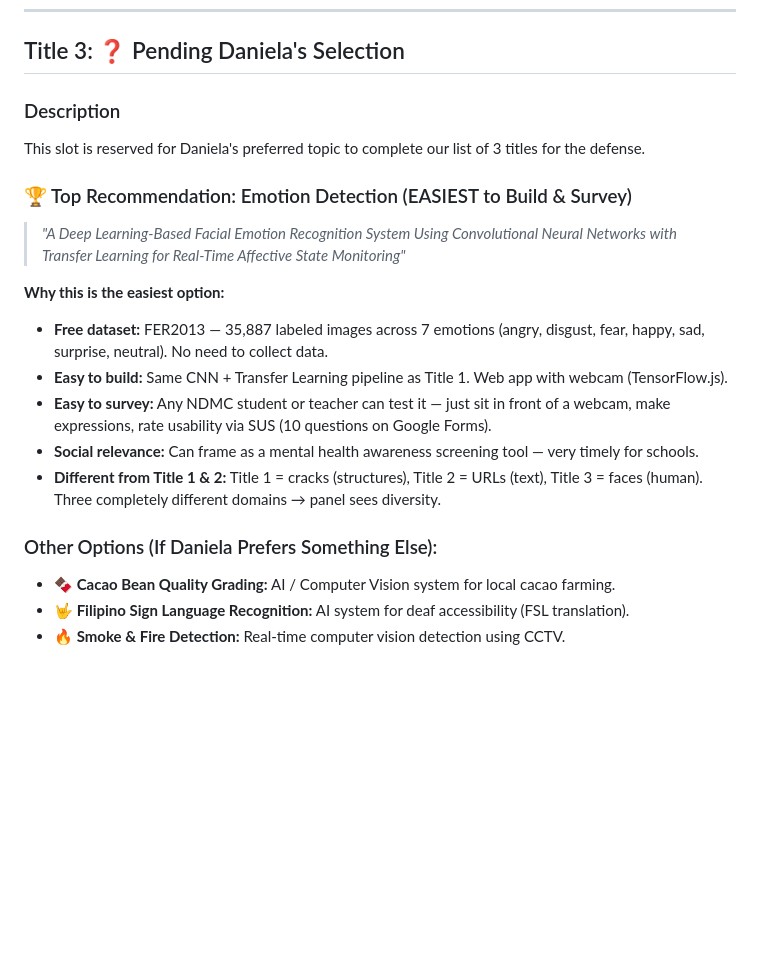
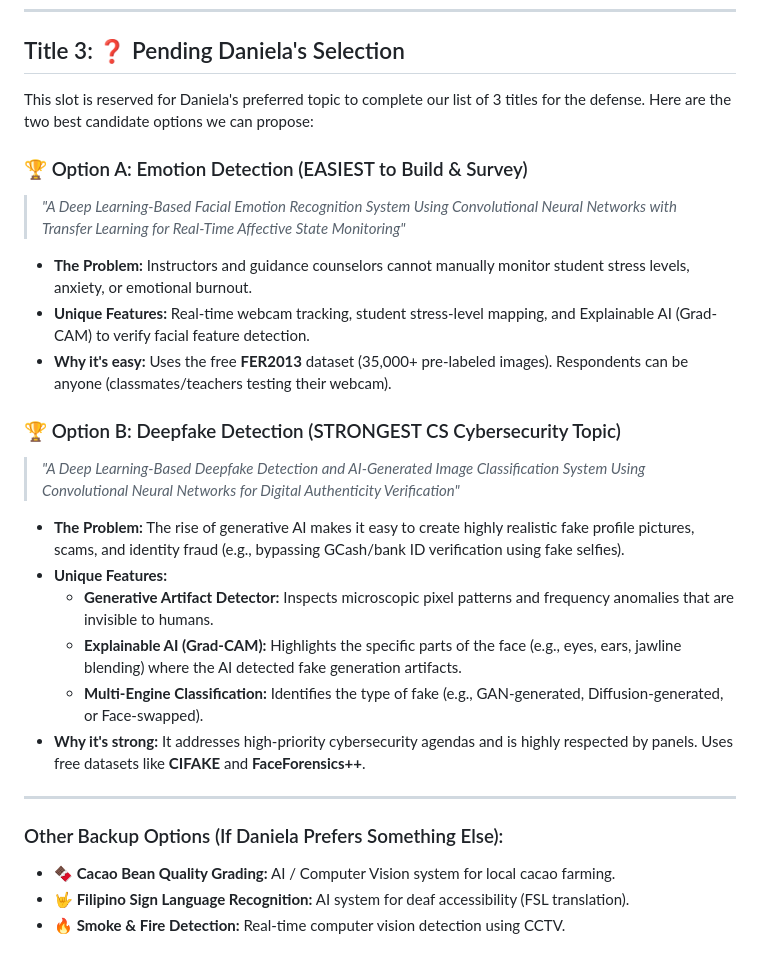
Before and after one commit to DeathKnell837/NDMC-BSCS-THESIS-PREP, a Markdown page: summary_for_daniela.md, the part around the change. Rendered like a GitHub page; blank space fills up the shorter version.

Commit message:
Update Title 3 options to present both Emotion Detection and Deepfake Detection details in summary

```diff
--- a/summary_for_daniela.md
+++ b/summary_for_daniela.md
@@ -70,20 +70,28 @@ Traditional manual inspections of cracked buildings are slow, subjective, and pr
 
 ## Title 3: ❓ Pending Daniela's Selection
 
-### Description
-This slot is reserved for Daniela's preferred topic to complete our list of 3 titles for the defense.
+This slot is reserved for Daniela's preferred topic to complete our list of 3 titles for the defense. Here are the two best candidate options we can propose:
 
-### 🏆 Top Recommendation: Emotion Detection (EASIEST to Build & Survey)
+### 🏆 Option A: Emotion Detection (EASIEST to Build & Survey)
 > *"A Deep Learning-Based Facial Emotion Recognition System Using Convolutional Neural Networks with Transfer Learning for Real-Time Affective State Monitoring"*
 
-**Why this is the easiest option:**
-*   **Free dataset:** FER2013 — 35,887 labeled images across 7 emotions (angry, disgust, fear, happy, sad, surprise, neutral). No need to collect data.
-*   **Easy to build:** Same CNN + Transfer Learning pipeline as Title 1. Web app with webcam (TensorFlow.js).
-*   **Easy to survey:** Any NDMC student or teacher can test it — just sit in front of a webcam, make expressions, rate usability via SUS (10 questions on Google Forms).
-*   **Social relevance:** Can frame as a mental health awareness screening tool — very timely for schools.
-*   **Different from Title 1 & 2:** Title 1 = cracks (structures), Title 2 = URLs (text), Title 3 = faces (human). Three completely different domains → panel sees diversity.
+*   **The Problem:** Instructors and guidance counselors cannot manually monitor student stress levels, anxiety, or emotional burnout.
+*   **Unique Features:** Real-time webcam tracking, student stress-level mapping, and Explainable AI (Grad-CAM) to verify facial feature detection.
+*   **Why it's easy:** Uses the free **FER2013** dataset (35,000+ pre-labeled images). Respondents can be anyone (classmates/teachers testing their webcam).
 
-### Other Options (If Daniela Prefers Something Else):
+### 🏆 Option B: Deepfake Detection (STRONGEST CS Cybersecurity Topic)
+> *"A Deep Learning-Based Deepfake Detection and AI-Generated Image Classification System Using Convolutional Neural Networks for Digital Authenticity Verification"*
+
+*   **The Problem:** The rise of generative AI makes it easy to create highly realistic fake profile pictures, scams, and identity fraud (e.g., bypassing GCash/bank ID verification using fake selfies).
+*   **Unique Features:**
+    *   **Generative Artifact Detector:** Inspects microscopic pixel patterns and frequency anomalies that are invisible to humans.
+    *   **Explainable AI (Grad-CAM):** Highlights the specific parts of the face (e.g., eyes, ears, jawline blending) where the AI detected fake generation artifacts.
+    *   **Multi-Engine Classification:** Identifies the type of fake (e.g., GAN-generated, Diffusion-generated, or Face-swapped).
+*   **Why it's strong:** It addresses high-priority cybersecurity agendas and is highly respected by panels. Uses free datasets like **CIFAKE** and **FaceForensics++**.
+
+---
+
+### Other Backup Options (If Daniela Prefers Something Else):
 *   **🍫 Cacao Bean Quality Grading:** AI / Computer Vision system for local cacao farming.
 *   **🤟 Filipino Sign Language Recognition:** AI system for deaf accessibility (FSL translation).
 *   **🔥 Smoke & Fire Detection:** Real-time computer vision detection using CCTV.
```
